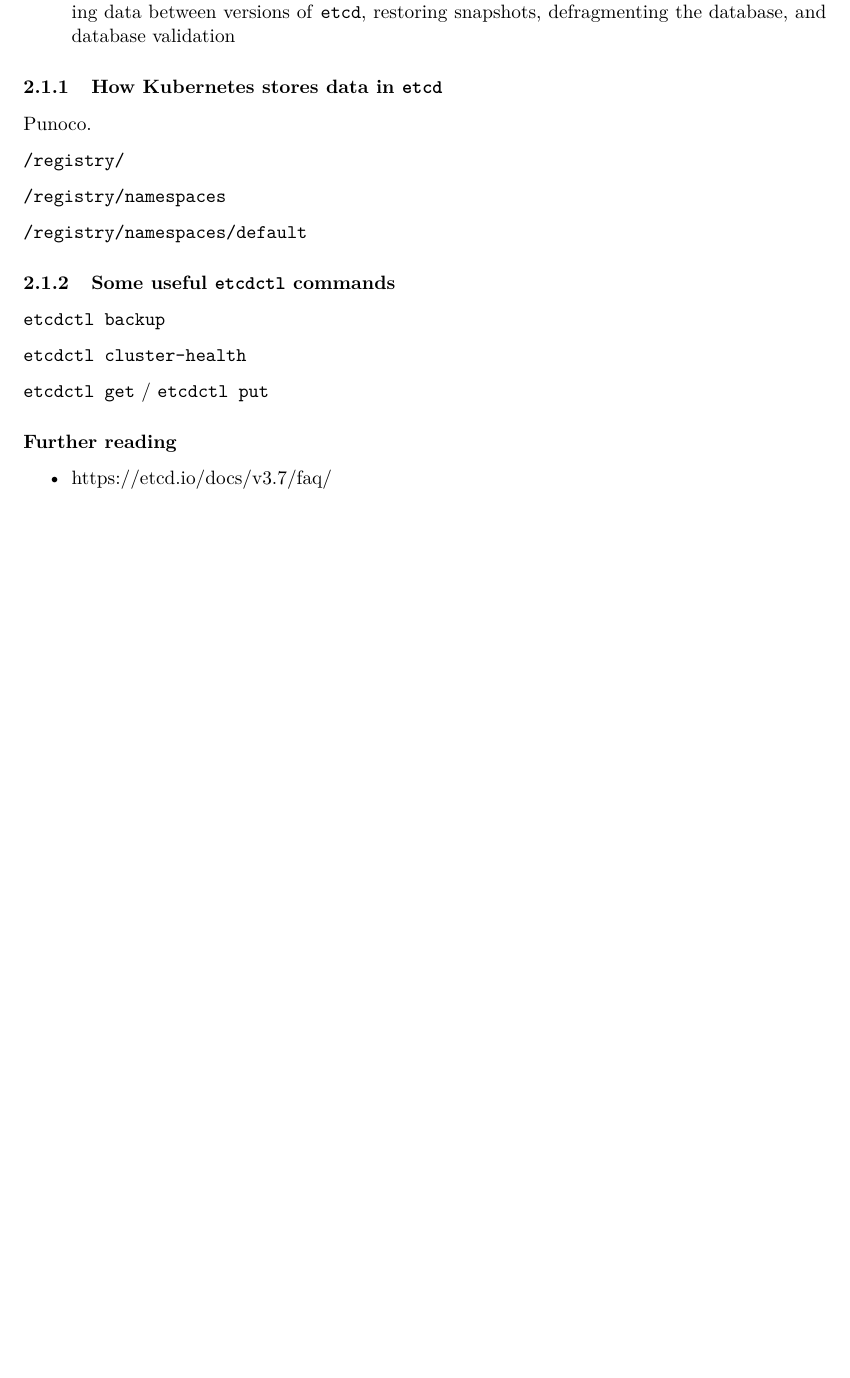
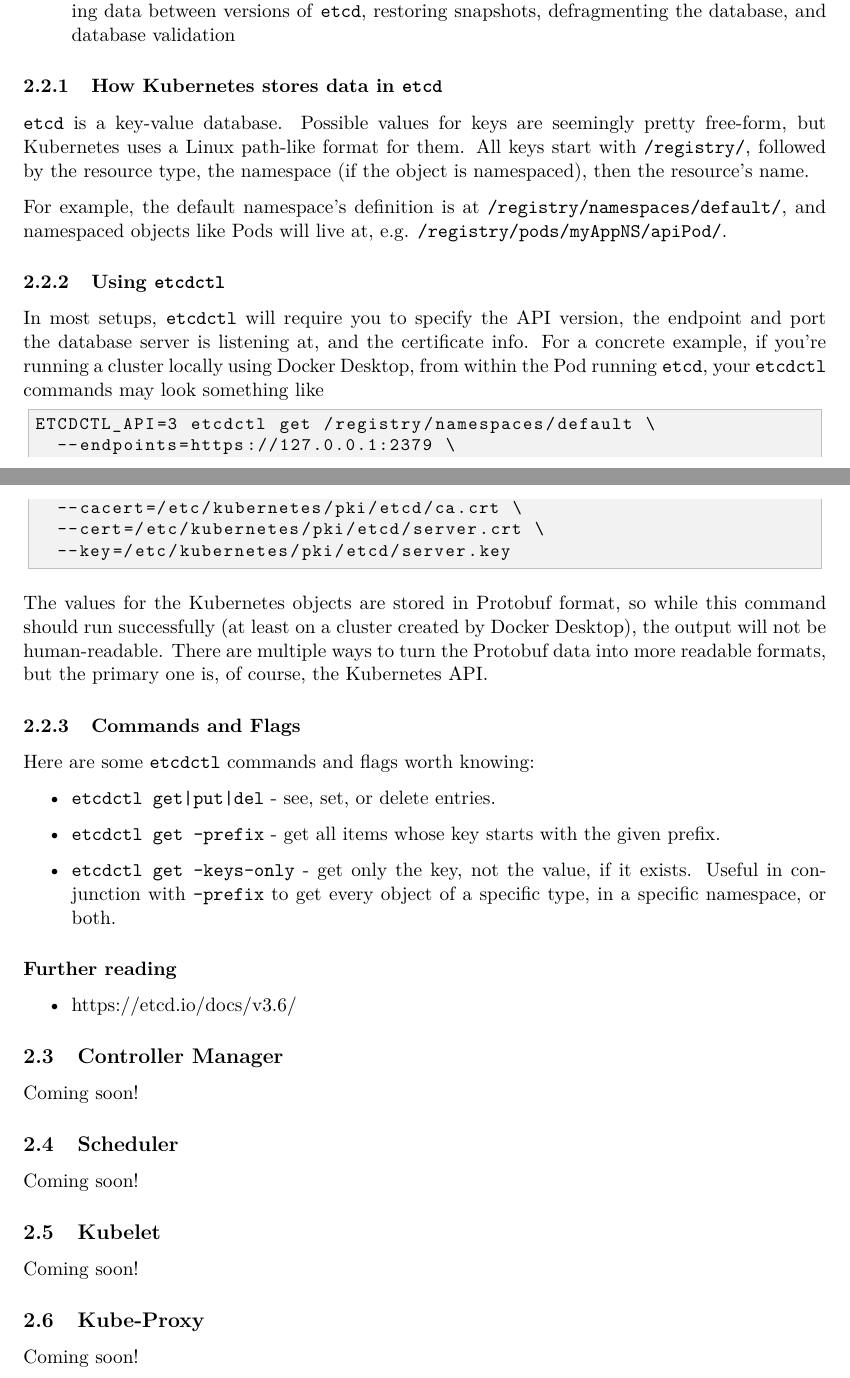
Before and after one commit to EFulmer/notes, a LaTeX document (kubernetes/basics.tex): part of page 2 of 2 before the commit and two parts of pages 2 and 3 of 3 after it, the two joined at a grey line, cut so that both start at the same text, the shorter picture padded with empty space. Compiled offline with pdfLaTeX.

Commit message:
flesh out etcd subsection and add skeleton subsections for other parts of a Kubernetes cluster

```diff
--- a/kubernetes/basics.tex
+++ b/kubernetes/basics.tex
@@ -96,26 +100,53 @@ High-availability Kubernetes servers may want to run multiple \texttt{etcd} inst
 
 \subsubsection{How Kubernetes stores data in \texttt{etcd}}
 
-Punoco.
+\texttt{etcd} is a key-value database. Possible values for keys are seemingly pretty free-form, but Kubernetes uses a Linux path-like format for them. All keys start with \texttt{/registry/}, followed by the resource type, the namespace (if the object is namespaced), then the resource's name.
 
-\texttt{/registry/}
+For example, the default namespace's definition is at \texttt{/registry/namespaces/default/}, and namespaced objects like Pods will live at, e.g. \texttt{/registry/pods/myAppNS/apiPod/}.
 
-\texttt{/registry/namespaces}
+\subsubsection{Using \texttt{etcdctl}}
 
-\texttt{/registry/namespaces/default}
+In most setups, \texttt{etcdctl} will require you to specify the API version, the endpoint and port the database server is listening at, and the certificate info. For a concrete example, if you're running a cluster locally using Docker Desktop, from within the Pod running \texttt{etcd}, your \texttt{etcdctl} commands may look something like
 
-\subsubsection{Some useful \texttt{etcdctl} commands}
+\begin{lstlisting}
+ETCDCTL_API=3 etcdctl get /registry/namespaces/default \
+  --endpoints=https://127.0.0.1:2379 \
+  --cacert=/etc/kubernetes/pki/etcd/ca.crt \
+  --cert=/etc/kubernetes/pki/etcd/server.crt \
+  --key=/etc/kubernetes/pki/etcd/server.key
+\end{lstlisting}
 
-\texttt{etcdctl backup}
+The values for the Kubernetes objects are stored in Protobuf format, so while this command should run successfully (at least on a cluster created by Docker Desktop), the output will not be human-readable. There are multiple ways to turn the Protobuf data into more readable formats, but the primary one is, of course, the Kubernetes API.
 
-\texttt{etcdctl cluster-health}
+\subsubsection{Commands and Flags}
+Here are some \texttt{etcdctl} commands and flags worth knowing:
 
-\texttt{etcdctl get} / \texttt{etcdctl put}
+\begin{itemize}
+\item \texttt{etcdctl get|put|del} - see, set, or delete entries.
+\item \texttt{etcdctl get --prefix} - get all items whose key starts with the given prefix.
+\item \texttt{etcdctl get --keys-only} - get only the key, not the value, if it exists. Useful in conjunction with \texttt{--prefix} to get every object of a specific type, in a specific namespace, or both.
+\end{itemize}
 
 \paragraph{Further reading}
 
 \begin{itemize}
-\item https://etcd.io/docs/v3.7/faq/
+\item https://etcd.io/docs/v3.6/
 \end{itemize}
 
+\subsection{Controller Manager}
+
+Coming soon!
+
+\subsection{Scheduler}
+
+Coming soon!
+
+\subsection{Kubelet}
+
+Coming soon!
+
+\subsection{Kube-Proxy}
+
+Coming soon!
+
 \end{document}
```
Also changed, not shown: kubernetes/basics.pdf, kubernetes/basics.tex (6 more changed lines).
